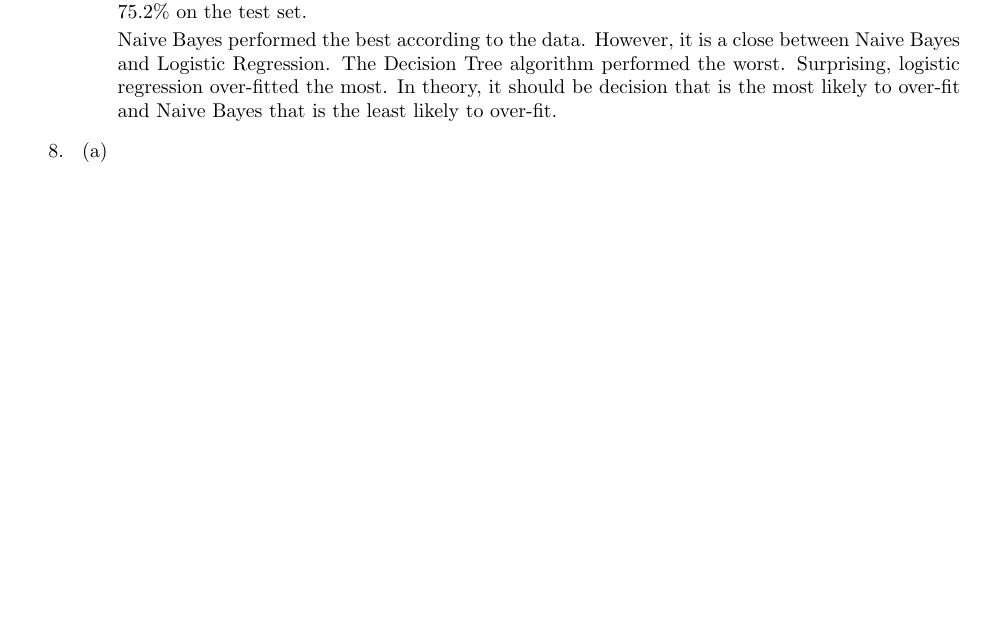
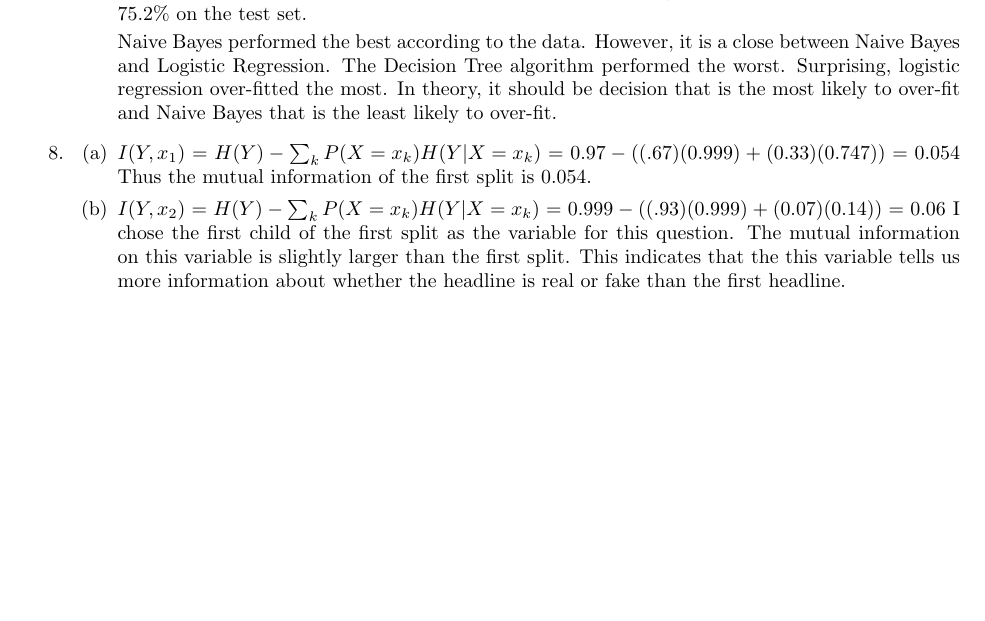
Before and after one commit to ivywireline/project3-fake-news, a LaTeX document (fake.tex): part of page 11 of 11, cut so that both start at the same text, the shorter picture padded with empty space. Compiled offline with pdfLaTeX.

Commit message:
part 8 done

```diff
--- a/fake.tex
+++ b/fake.tex
@@ -512,7 +512,17 @@ def get_performance(model, real, fake):
 	\item %8
 	\begin{enumerate}
 		\item %8a
+
+		$I(Y, x_{1}) = H(Y) - \sum_{k}{P(X=x_{k})H(Y|X=x_{k})}
+		             = 0.97 - ((.67)(0.999) + (0.33)(0.747))
+		             = 0.054$
+		Thus the mutual information of the first split is 0.054.
+
 		\item %8b
+		$I(Y, x_{2}) = H(Y) - \sum_{k}{P(X=x_{k})H(Y|X=x_{k})}
+		             = 0.999 - ((.93)(0.999) + (0.07)(0.14))
+		             = 0.06$
+	    I chose the first child of the first split as the variable for this question. The mutual information on this variable is slightly larger than the first split. This indicates that the this variable tells us more information about whether the headline is real or fake than the first headline.
 	\end{enumerate}
 	\end{enumerate}
 \end{document}
```
